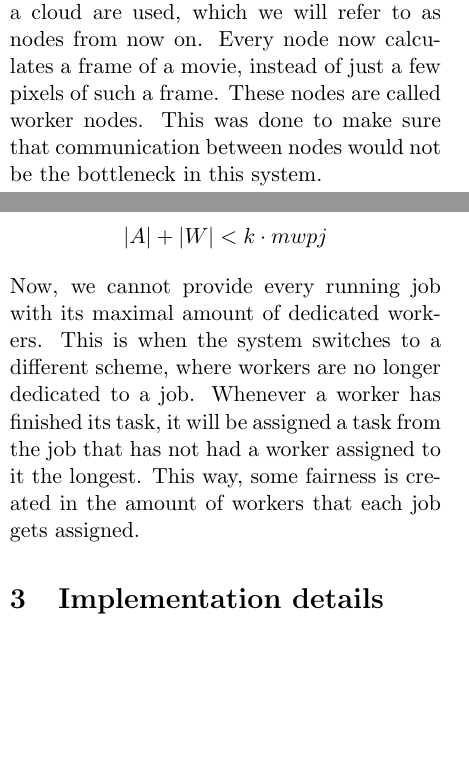
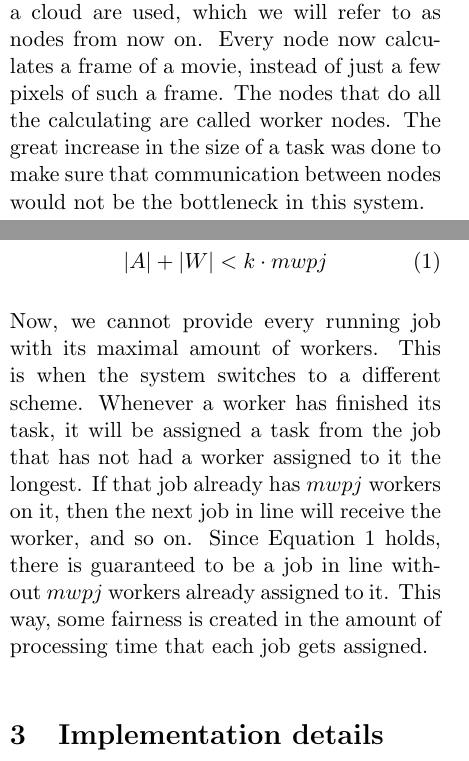
Before and after one commit to ArjanBroos/CUDAPT, a LaTeX paper (Report/document.tex, which reads Report/tex/intro.tex, Report/tex/overview.tex): two parts of the columns of pages 1 and 2 of 3, joined at a grey line, cut so that both start at the same text, the shorter picture padded with empty space. Compiled offline with pdfLaTeX.

Commit message:
Fix few misexplanations

```diff
--- a/Report/tex/intro.tex
+++ b/Report/tex/intro.tex
@@ -17,8 +17,8 @@ Using CUDA, each small graphics card processor would calculate the color of a fe
 For this paper, the parallellization happens in a slightly different way.
 Instead of using the many small processors on the graphics card for parallellization, virtual machines in a cloud are used, which we will refer to as nodes from now on.
 Every node now calculates a frame of a movie, instead of just a few pixels of such a frame.
-These nodes are called worker nodes.
-This was done to make sure that communication between nodes would not be the bottleneck in this system.
+The nodes that do all the calculating are called worker nodes.
+The great increase in the size of a task was done to make sure that communication between nodes would not be the bottleneck in this system.
 
 In this system, there is one master node.
 This node receives jobs, which are descriptions of how to render a movie, and makes sure that the worker nodes work together to finish these jobs.
--- a/Report/tex/overview.tex
+++ b/Report/tex/overview.tex
@@ -33,8 +33,10 @@ $mwpj$'s effect can be seen in Figure~\ref{fig:splitjobtotasks}.
 
 \subsection{Dividing workers over jobs}
 Suppose that we have $k$ jobs, $mwpj = 2$, the total amount of workers is $|A| + |W|$ and we have:
-\begin{align*}|A|+|W| < k \cdot mwpj\end{align*}
-Now, we cannot provide every running job with its maximal amount of dedicated workers.
-This is when the system switches to a different scheme, where workers are no longer dedicated to a job.
+\begin{align}|A|+|W| < k \cdot mwpj \label{eq:fewWorkers}\end{align}
+Now, we cannot provide every running job with its maximal amount of workers.
+This is when the system switches to a different scheme.
 Whenever a worker has finished its task, it will be assigned a task from the job that has not had a worker assigned to it the longest.
-This way, some fairness is created in the amount of workers that each job gets assigned.
+If that job already has $mwpj$ workers on it, then the next job in line will receive the worker, and so on.
+Since Equation~\ref{eq:fewWorkers} holds, there is guaranteed to be a job in line without $mwpj$ workers already assigned to it.
+This way, some fairness is created in the amount of processing time that each job gets assigned.
```
